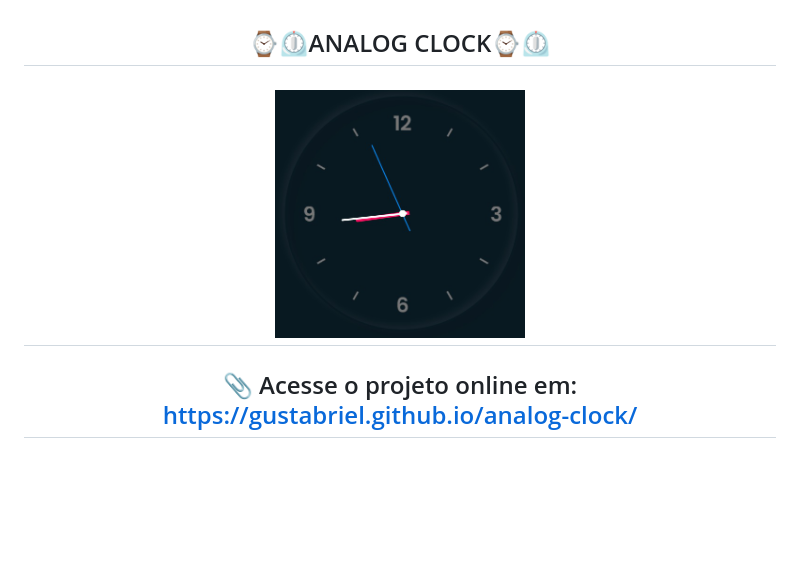
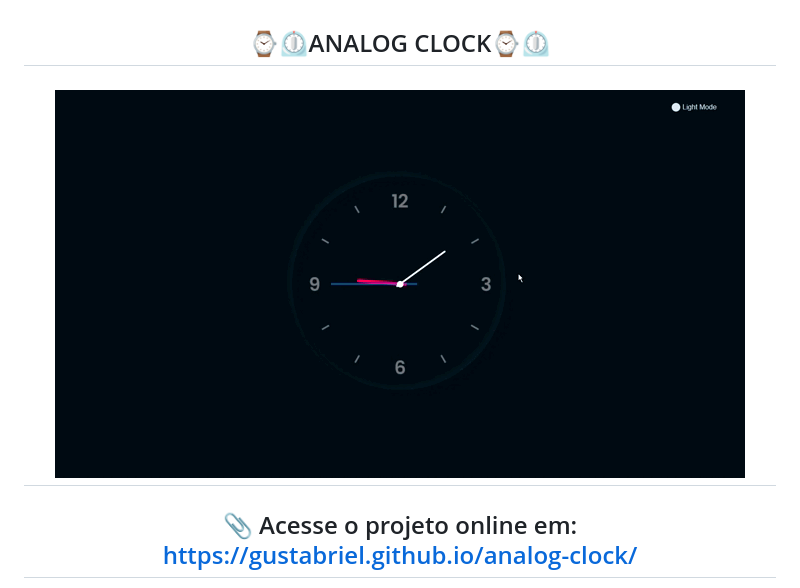
Before and after one commit to Gustabriel/analog-clock, a Markdown page: README.md, the part around the change. GitHub-like rendering; pictures changed too: assets/images/cut-analog-clock.gif (added); blank space fills up the shorter version.

Commit message:
responsivel para mobile, att no readme

```diff
--- a/README.md
+++ b/README.md
@@ -1,6 +1,6 @@
 <h2 align="center">⌚⏲ANALOG CLOCK⌚⏲</h2>
 <h1 align="center">
-<img width="250px" src="./assets/images/dark-clock.png">
+<img src="./assets/images/cut-analog-clock.gif">
 </h1>
 
 
```
Also changed, not shown: 2 other files.
